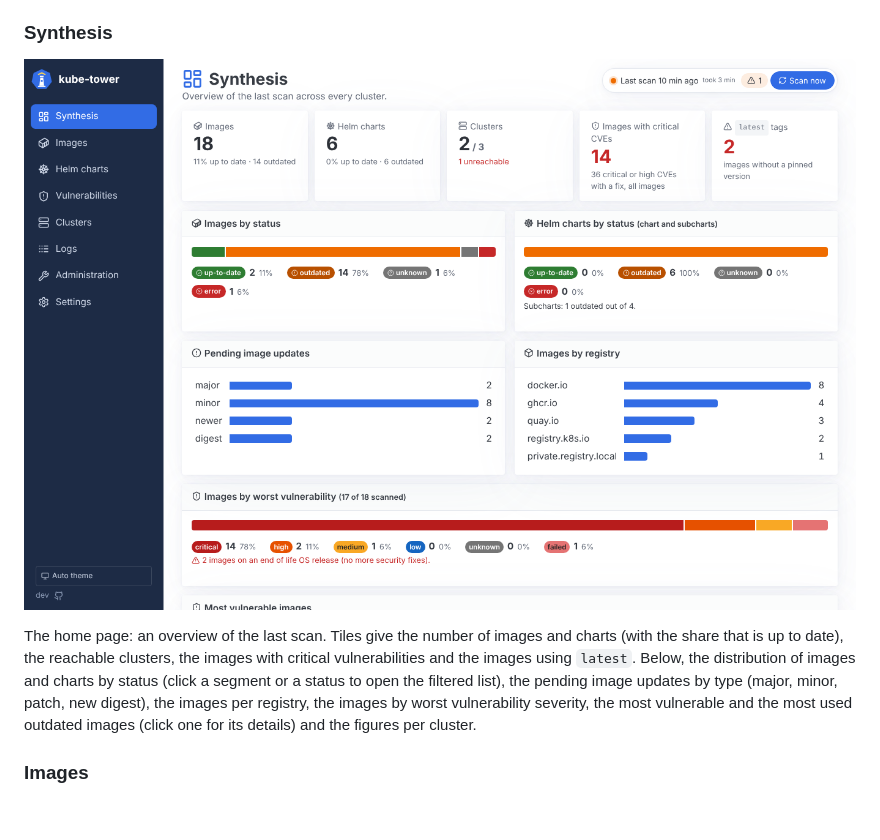
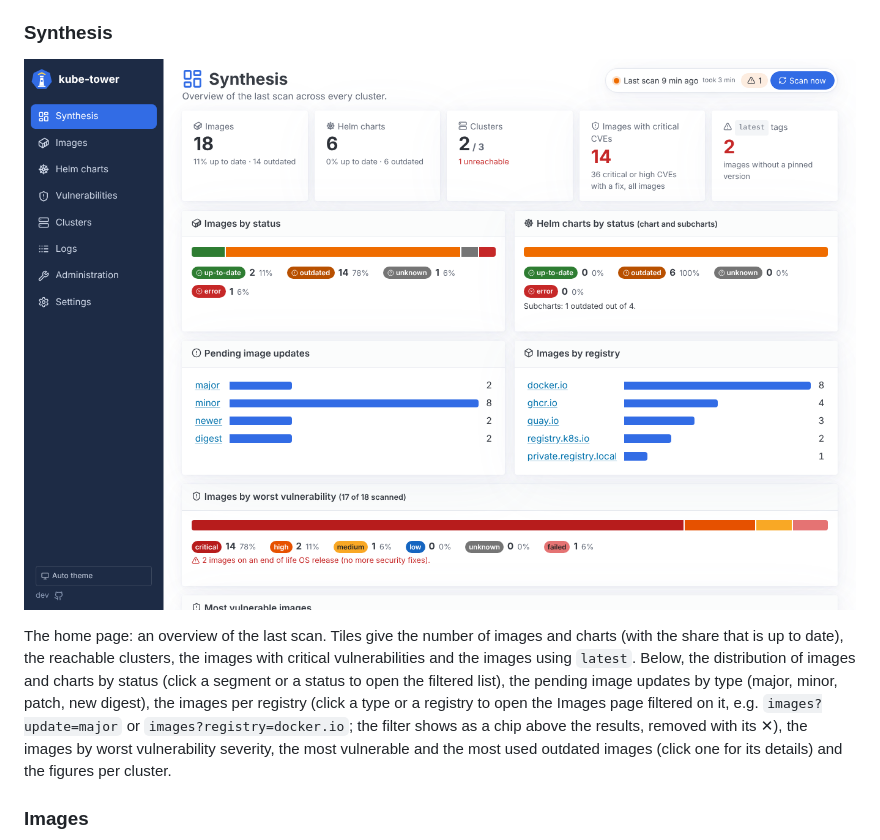
Before and after one commit to Arcanexus/kube-tower, a Markdown page: docs/usage.md, the part around the change. GitHub-like rendering; pictures changed too: docs/images/synthesis.png; blank space fills up the shorter version.

```diff
--- a/docs/usage.md
+++ b/docs/usage.md
@@ -80,8 +80,10 @@ The home page: an overview of the last scan. Tiles give the number of images and
 the share that is up to date), the reachable clusters, the images with critical vulnerabilities and
 the images using `latest`. Below, the distribution of images and charts by status (click a segment or
 a status to open the filtered list), the pending image updates by type (major, minor, patch, new
-digest), the images per registry, the images by worst vulnerability severity, the most vulnerable
-and the most used outdated images (click one for its details) and the figures per cluster.
+digest), the images per registry (click a type or a registry to open the Images page filtered on
+it, e.g. `images?update=major` or `images?registry=docker.io`; the filter shows as a chip above the
+results, removed with its ✕), the images by worst vulnerability severity, the most vulnerable and
+the most used outdated images (click one for its details) and the figures per cluster.
 
 ### Images
 
```
Also changed, not shown: CHANGELOG.md (+4 -0 lines), 7 other files.
